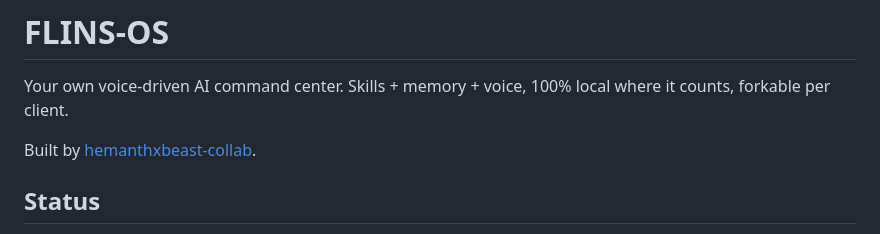
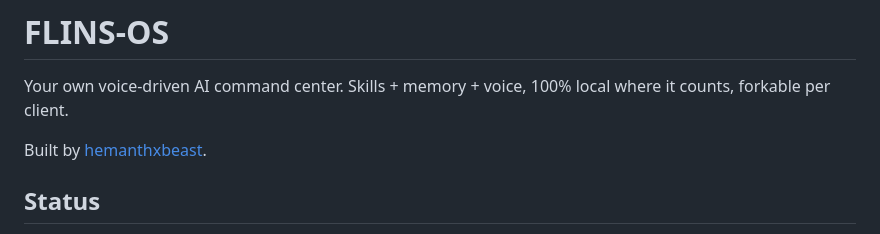
Before and after one commit to hemanthxbeast-collab/flins-os, a Markdown page: README.md, the part around the change. Rendered like a GitHub page.

Commit message:
Fix author link in README.md

```diff
--- a/README.md
+++ b/README.md
@@ -2,7 +2,7 @@
 
 Your own voice-driven AI command center. Skills + memory + voice, 100% local where it counts, forkable per client.
 
-Built by [hemanthxbeast-collab](https://github.com/hemanthxbeast-collab).
+Built by [hemanthxbeast](https://github.com/hemanthxbeast-collab).
 
 ## Status
 
```
